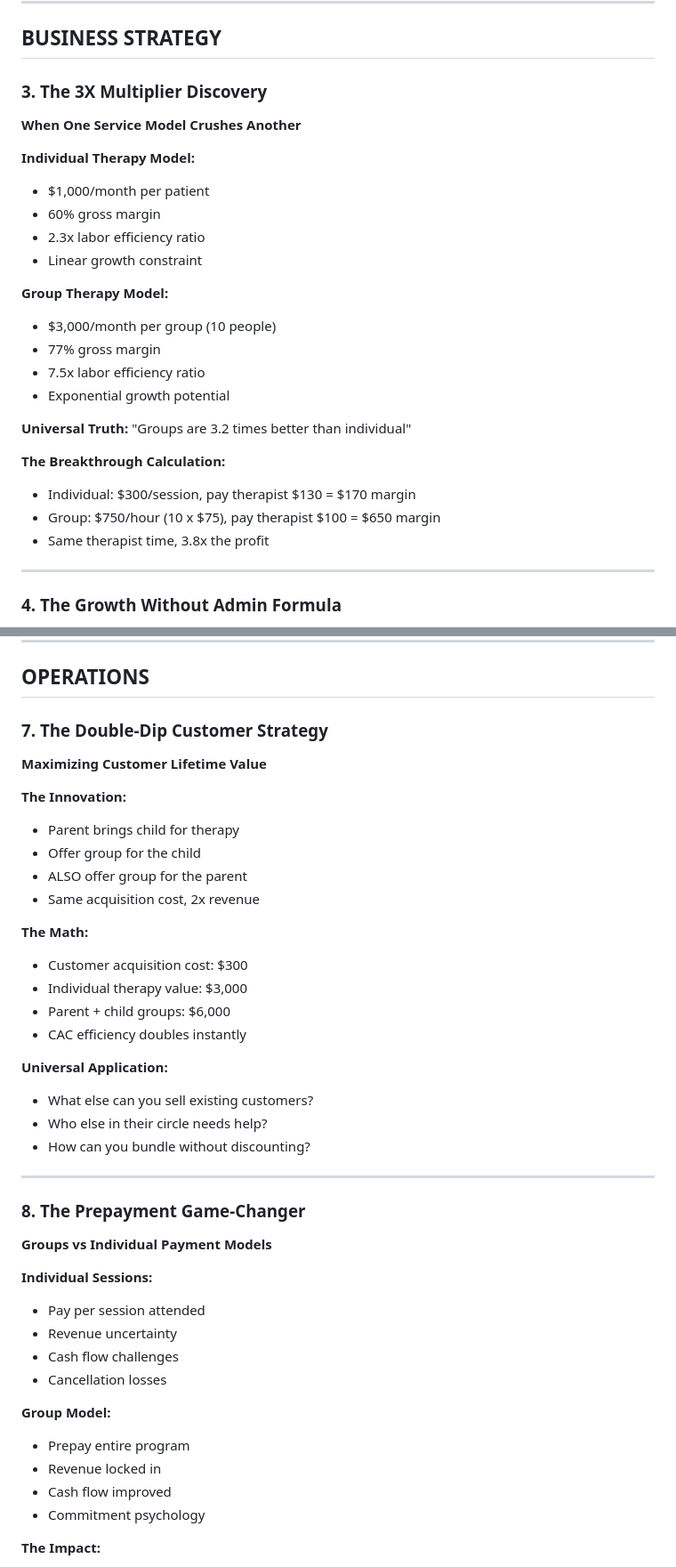
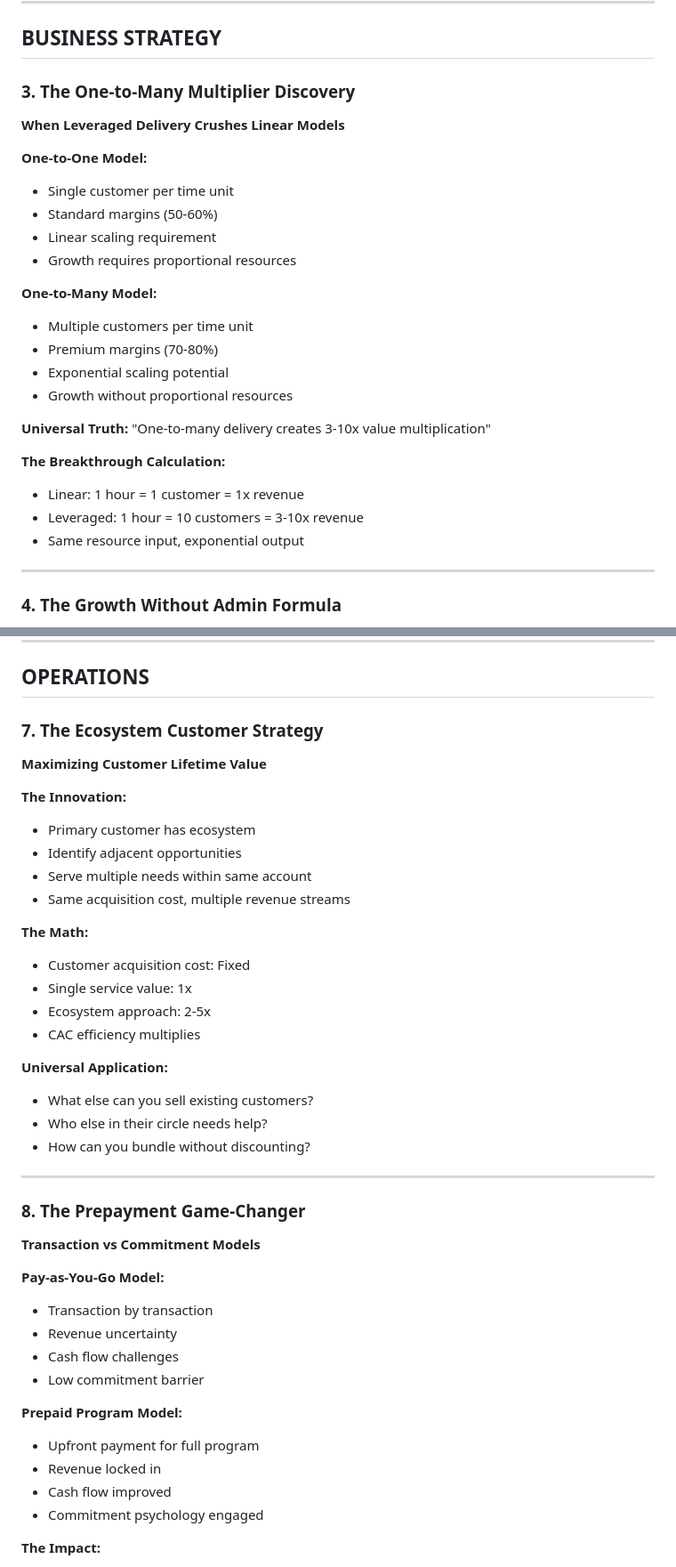
Before and after one commit to alanpentz/OwnerRx-Content, a Markdown page: Anonymized_Coaching_Session_7_Insights.md, 2 parts joined by grey strips. Shown at 89% size. Rendered like a GitHub page.

```diff
--- a/Anonymized_Coaching_Session_7_Insights.md
+++ b/Anonymized_Coaching_Session_7_Insights.md
@@ -50,27 +50,27 @@ Even successful businesses think small when opportunities arise:
 
 ## BUSINESS STRATEGY
 
-### 3. The 3X Multiplier Discovery
-**When One Service Model Crushes Another**
+### 3. The One-to-Many Multiplier Discovery
+**When Leveraged Delivery Crushes Linear Models**
 
-**Individual Therapy Model:**
-- $1,000/month per patient
-- 60% gross margin
-- 2.3x labor efficiency ratio
-- Linear growth constraint
+**One-to-One Model:**
+- Single customer per time unit
+- Standard margins (50-60%)
+- Linear scaling requirement
+- Growth requires proportional resources
 
-**Group Therapy Model:**
-- $3,000/month per group (10 people)
-- 77% gross margin
-- 7.5x labor efficiency ratio
-- Exponential growth potential
+**One-to-Many Model:**
+- Multiple customers per time unit
+- Premium margins (70-80%)
+- Exponential scaling potential
+- Growth without proportional resources
 
-**Universal Truth:** "Groups are 3.2 times better than individual"
+**Universal Truth:** "One-to-many delivery creates 3-10x value multiplication"
 
 **The Breakthrough Calculation:**
-- Individual: $300/session, pay therapist $130 = $170 margin
-- Group: $750/hour (10 x $75), pay therapist $100 = $650 margin
-- Same therapist time, 3.8x the profit
+- Linear: 1 hour = 1 customer = 1x revenue
+- Leveraged: 1 hour = 10 customers = 3-10x revenue
+- Same resource input, exponential output
 
 ---
 
@@ -152,20 +152,20 @@ Even successful businesses think small when opportunities arise:
 
 ## OPERATIONS
 
-### 7. The Double-Dip Customer Strategy
+### 7. The Ecosystem Customer Strategy
 **Maximizing Customer Lifetime Value**
 
 **The Innovation:**
-- Parent brings child for therapy
-- Offer group for the child
-- ALSO offer group for the parent
-- Same acquisition cost, 2x revenue
+- Primary customer has ecosystem
+- Identify adjacent opportunities
+- Serve multiple needs within same account
+- Same acquisition cost, multiple revenue streams
 
 **The Math:**
-- Customer acquisition cost: $300
-- Individual therapy value: $3,000
-- Parent + child groups: $6,000
-- CAC efficiency doubles instantly
+- Customer acquisition cost: Fixed
+- Single service value: 1x
+- Ecosystem approach: 2-5x
+- CAC efficiency multiplies
 
 **Universal Application:**
 - What else can you sell existing customers?
@@ -175,19 +175,19 @@ Even successful businesses think small when opportunities arise:
 ---
 
 ### 8. The Prepayment Game-Changer
-**Groups vs Individual Payment Models**
+**Transaction vs Commitment Models**
 
-**Individual Sessions:**
-- Pay per session attended
+**Pay-as-You-Go Model:**
+- Transaction by transaction
 - Revenue uncertainty
 - Cash flow challenges
-- Cancellation losses
+- Low commitment barrier
 
-**Group Model:**
-- Prepay entire program
+**Prepaid Program Model:**
+- Upfront payment for full program
 - Revenue locked in
 - Cash flow improved
-- Commitment psychology
+- Commitment psychology engaged
 
 **The Impact:**
 - Better cash position
```
Also changed, not shown: other parts of Anonymized_Coaching_Session_7_Insights.md (+18 -16 lines), Session_7_Integration_Plan_Revised.md (added, +267 -0 lines), Universal_Business_Insights.md (+133 -0 lines).
